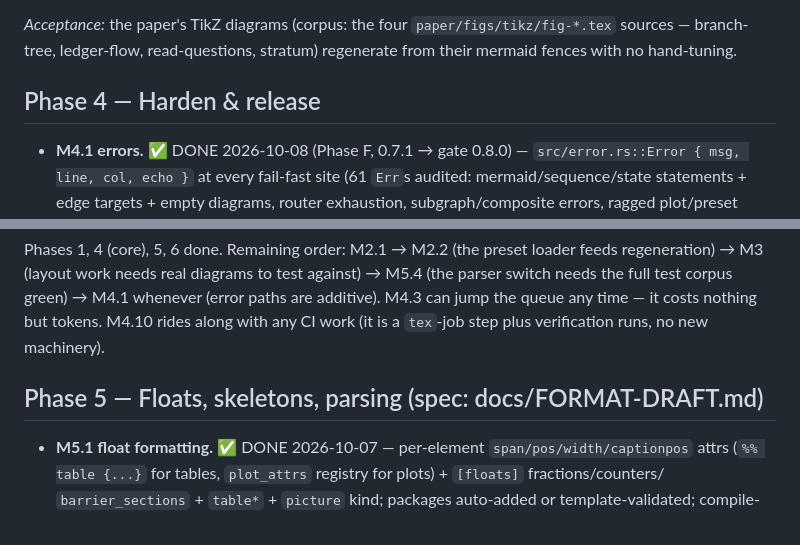
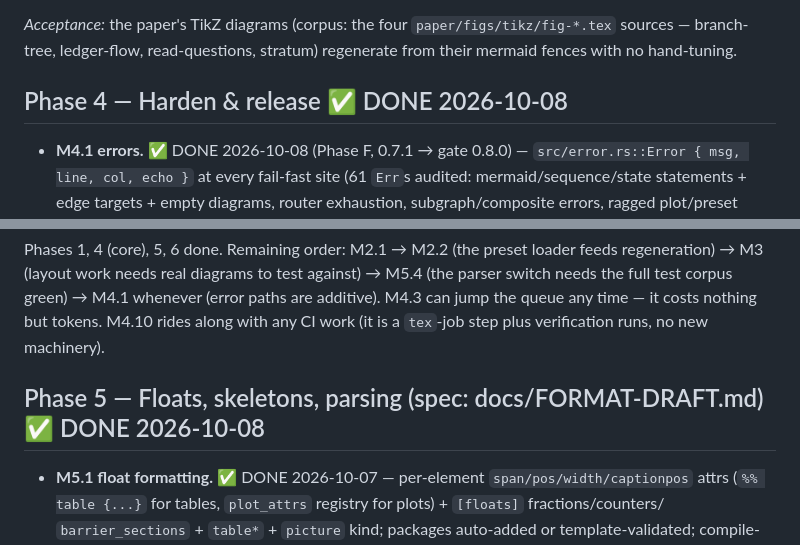
Before and after one commit to opticsWolf/ikat, a Markdown page: docs/ROADMAP.md, 2 parts joined by grey strips. GitHub-like rendering.

```diff
--- a/docs/ROADMAP.md
+++ b/docs/ROADMAP.md
@@ -130,7 +130,7 @@ anywhere in the loop.
 read-questions, stratum) regenerate from their mermaid fences with
 no hand-tuning.
 
-## Phase 4 — Harden & release
+## Phase 4 — Harden & release ✅ DONE 2026-10-08
 
 - **M4.1 errors.** ✅ DONE 2026-10-08 (Phase F, 0.7.1 → gate
   0.8.0) — `src/error.rs::Error { msg, line, col, echo }` at
@@ -232,7 +232,7 @@ M4.3 can jump the queue any time — it costs nothing but tokens.
 M4.10 rides along with any CI work (it is a `tex`-job step plus
 verification runs, no new machinery).
 
-## Phase 5 — Floats, skeletons, parsing (spec: docs/FORMAT-DRAFT.md)
+## Phase 5 — Floats, skeletons, parsing (spec: docs/FORMAT-DRAFT.md) ✅ DONE 2026-10-08
 
 - **M5.1 float formatting.** ✅ DONE 2026-10-07 — per-element
   `span/pos/width/captionpos` attrs (`%% table {...}` for tables,
```
Also changed, not shown: other parts of docs/ROADMAP.md (+6 -6 lines).
